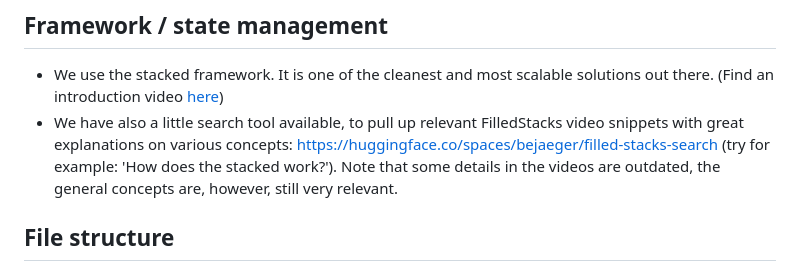
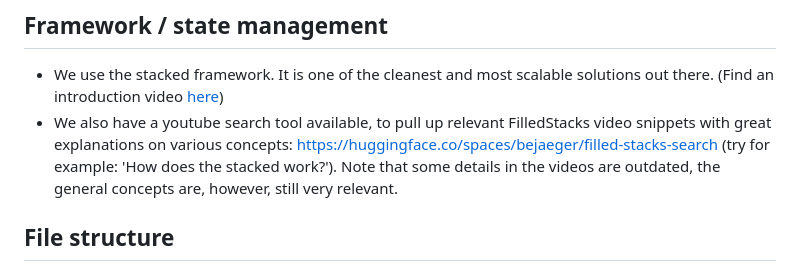
Before and after one commit to bejaeger/insideout-adventure, a Markdown page: README.md, the part around the change. Rendered like a GitHub page.

Commit message:
update README 2

```diff
--- a/README.md
+++ b/README.md
@@ -58,7 +58,7 @@ For convenience, different modes are configured in `.vscode/launch.json`
 # Developer Wiki
 ## Framework / state management
 - We use the stacked framework. It is one of the cleanest and most scalable solutions out there. (Find an introduction video [here](https://www.youtube.com/watch?v=hEy_36LPcgQ&ab_channel=FilledStacks))
-- We have also a little search tool available, to pull up relevant FilledStacks video snippets with great explanations on various concepts: https://huggingface.co/spaces/bejaeger/filled-stacks-search (try for example: 'How does the stacked work?'). Note that some details in the videos are outdated, the general concepts are, however, still very relevant.
+- We also have a youtube search tool available, to pull up relevant FilledStacks video snippets with great explanations on various concepts: https://huggingface.co/spaces/bejaeger/filled-stacks-search (try for example: 'How does the stacked work?'). Note that some details in the videos are outdated, the general concepts are, however, still very relevant.
 
 ## File structure
 - Our structure is adopted from the recommendations from the stacked framework
```
